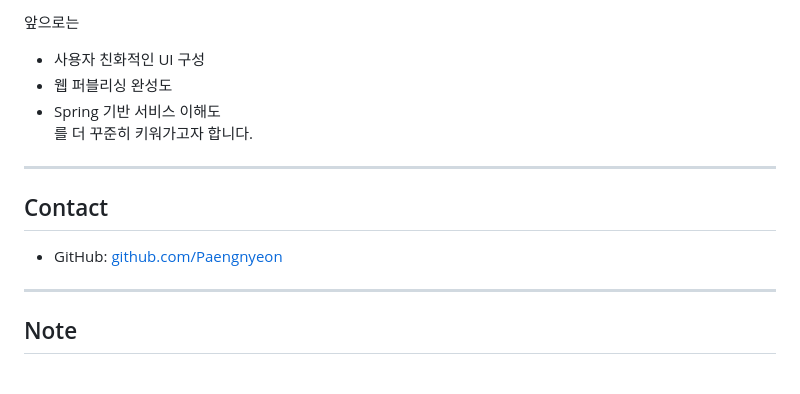
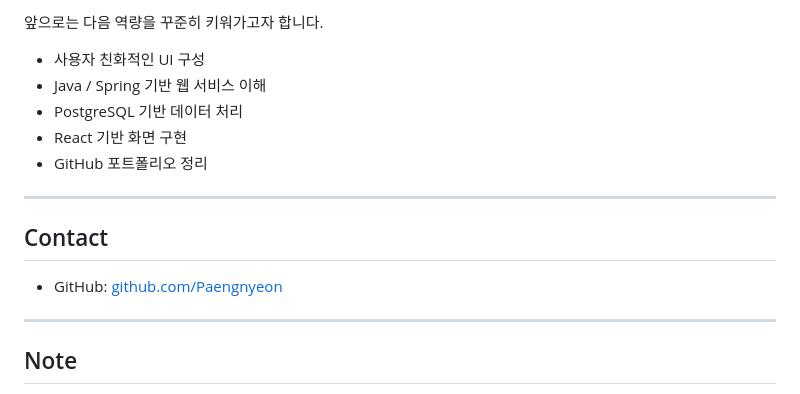
Before and after one commit to Paengnyeon/Paengnyeon, a Markdown page: README.md, the part around one of its changes. Rendered like a GitHub page.

```diff
--- a/README.md
+++ b/README.md
@@ -103,15 +166,17 @@ Spring 기반 게시판 프로젝트입니다.
 
-앞으로는
-- 사용자 친화적인 UI 구성
-- 웹 퍼블리싱 완성도
-- Spring 기반 서비스 이해도
-를 더 꾸준히 키워가고자 합니다.
+앞으로는 다음 역량을 꾸준히 키워가고자 합니다.
+
+* 사용자 친화적인 UI 구성
+* Java / Spring 기반 웹 서비스 이해
+* PostgreSQL 기반 데이터 처리
+* React 기반 화면 구현
+* GitHub 포트폴리오 정리
 
 ---
 
 ## Contact
 
-- GitHub: [github.com/Paengnyeon](https://github.com/Paengnyeon)
+* GitHub: [github.com/Paengnyeon](https://github.com/Paengnyeon)
 
 ---
 
```
Also changed, not shown: other parts of README.md (+110 -47 lines).
